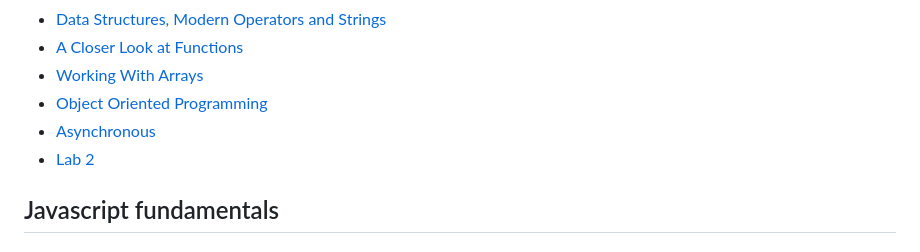
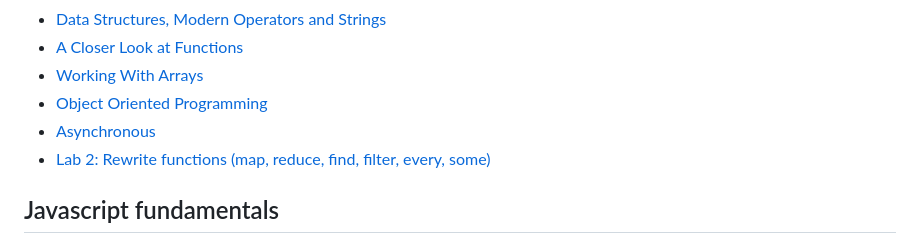
Before and after one commit to iuh21078081/21078081_BuiDucHieu_Lab1, a Markdown page: README.md, the part around the change. GitHub-like rendering.

```diff
--- a/README.md
+++ b/README.md
@@ -9,7 +9,7 @@
    * [Working With Arrays](#working-with-arrays)
    * [Object Oriented Programming](#part-4-object-oriented-programming)
    * [Asynchronous](#part-5-asynchronous)
-   * [Lab 2](#lab-2-rewirte-functionsmap,-reduce,-find,-filter,-every,-some)
+   * [Lab 2: Rewrite functions (map, reduce, find, filter, every, some)](#lab-2-rewrite-functions-map-reduce-find-filter-every-some)
 
 ## Javascript fundamentals
 ### Part 1
```
